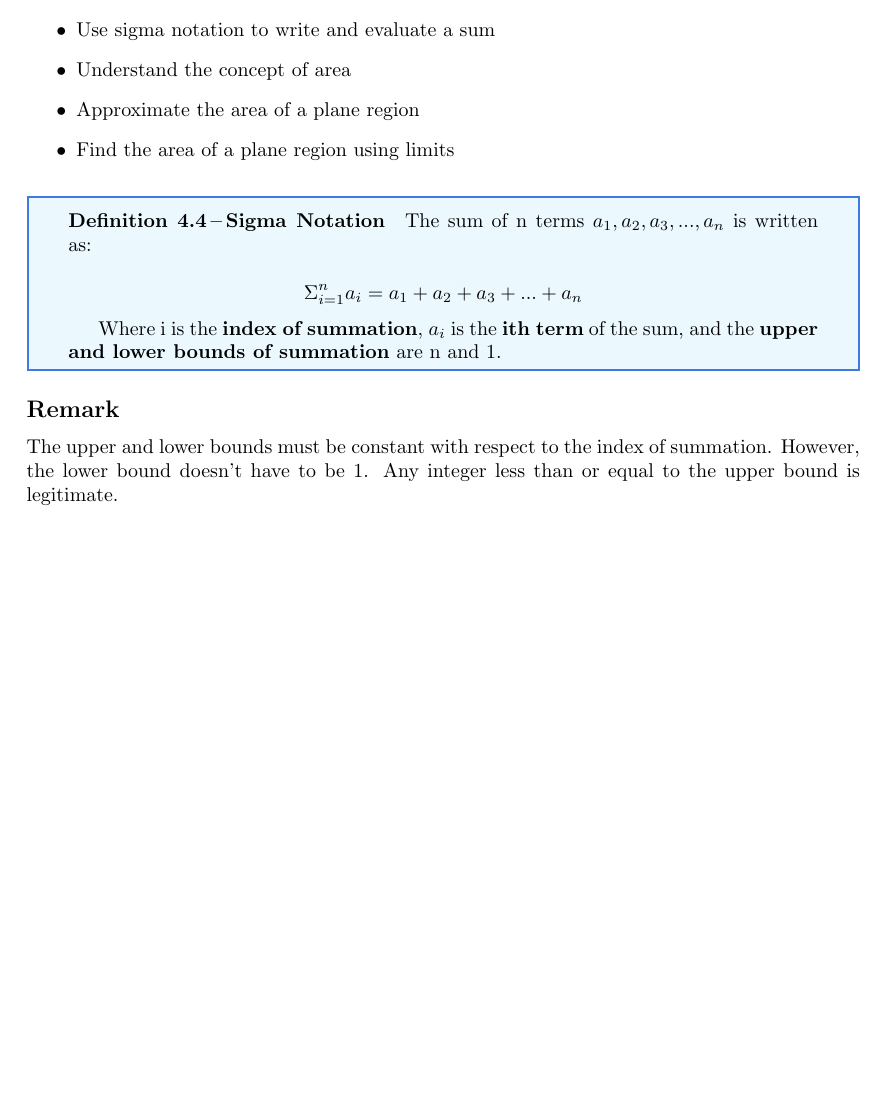
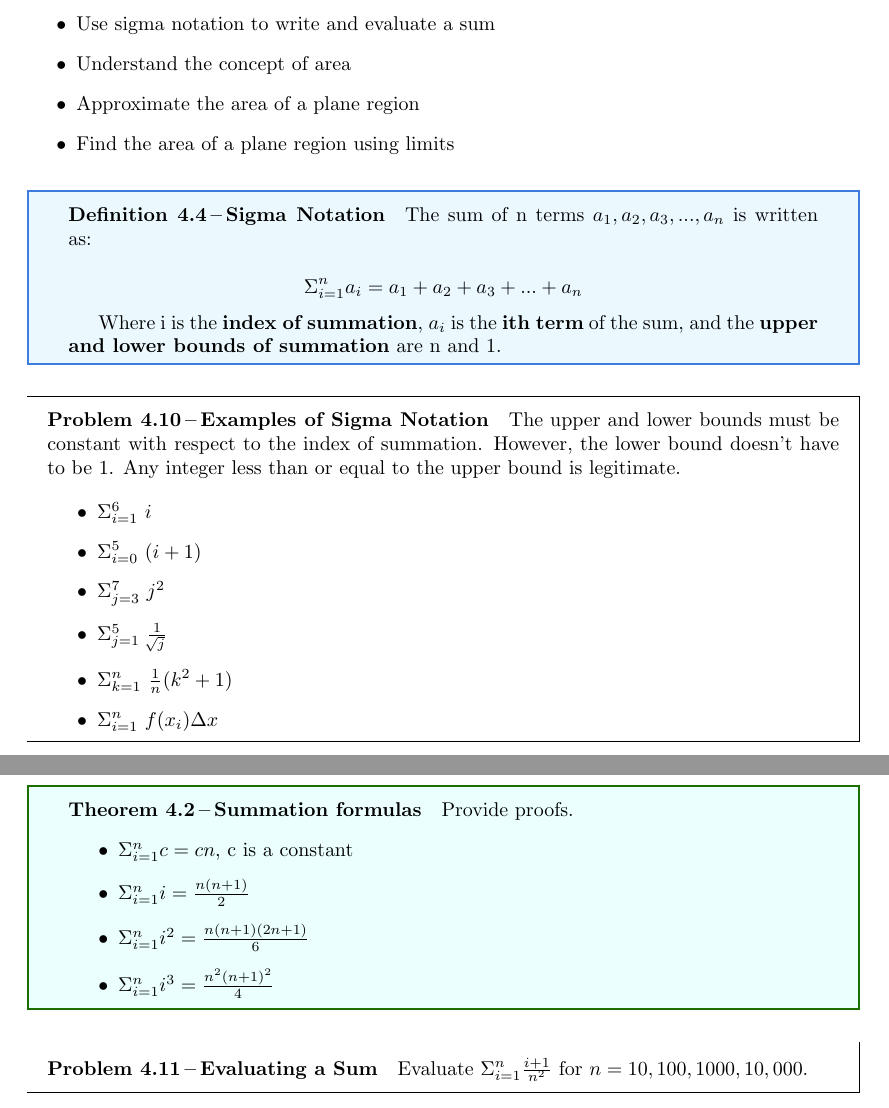
Before and after one commit to n3trunr/Calculus, a LaTeX document (4_integration/2_Area.tex): part of the page before the commit and two parts of pages 1 and 2 of 5 after it, the two joined at a grey line, cut so that both start at the same text, the shorter picture padded with empty space. Compiled offline with pdfLaTeX.

Commit message:
Finished half of 4.2 Area

```diff
--- a/4_integration/2_Area.tex
+++ b/4_integration/2_Area.tex
@@ -17,6 +17,13 @@
 \usepackage{psfrag}
 \usepackage{pgfplots}
 \usepackage{bm}
+
+%plotting graph
+%\usepackage{tikz}
+%\usepackage{pgfplot}
+
+%pdfs
+\usepackage{pdfpages}
 %%%%%%%%%%%%%%%%%%%%%%%%%%%%%%%%%%%%%%%%%%%%%%%%%%%%%%%%%%%%%%%%%%%%%%%%%%%%%%%
 
 % Other Settings
@@ -83,7 +92,34 @@
 
     \end{definition}
 
-    \subsection*{Remark}
-    The upper and lower bounds must be constant with respect to the index of summation.
-    However, the lower bound doesn't have to be 1. Any integer less than or equal
-    to the upper bound is legitimate.
+    \begin{problem}[Examples of Sigma Notation]
+
+        The upper and lower bounds must be constant with respect to the index of summation.
+        However, the lower bound doesn't have to be 1. Any integer less than or equal to
+        the upper bound is legitimate.
+
+        \begin{itemize}
+            \item $ \Sigma_{i=1}^6 $ \indent $ i $
+            \item $ \Sigma_{i=0}^5 $ \indent $ (i+1) $
+            \item $ \Sigma_{j=3}^7 $ \indent $ j^2  $
+            \item $ \Sigma_{j=1}^5 $ \indent $ \frac{1}{\sqrt[]{j}} $
+            \item $ \Sigma_{k=1}^n $ \indent $ \frac{1}{n} (k^2+1)  $
+            \item $ \Sigma_{i=1}^n $ \indent $ f(x_{i})\Delta x$
+        \end{itemize}
+    \end{problem}
+
+    \newpage
+
+    \begin{theorem}[Summation formulas]
+        Provide proofs.
+        \begin{itemize}
+            \item $ \Sigma_{i=1}^n c = cn$, c is a constant
+            \item $ \Sigma_{i=1}^n i = \frac{n(n+1)}{2}$
+            \item $ \Sigma_{i=1}^n i^2 = \frac{n(n+1)(2n+1)}{6}$
+            \item $ \Sigma_{i=1}^n i^3 = \frac{n^2(n+1)^2}{4}$
+        \end{itemize}
+    \end{theorem}
+
+    \begin{problem}[Evaluating a Sum]
+        Evaluate $ \Sigma_{i=1}^n \frac{i+1}{n^2} $ for $n = 10, 100, 1000, 10,000$.
+    \end{problem}
```
Also changed, not shown: 4_integration/2_Area.pdf, 4_integration/Upper and Lower Sums.pdf (added), 4_integration/2_Area.tex (44 more changed lines), 5 other files.
